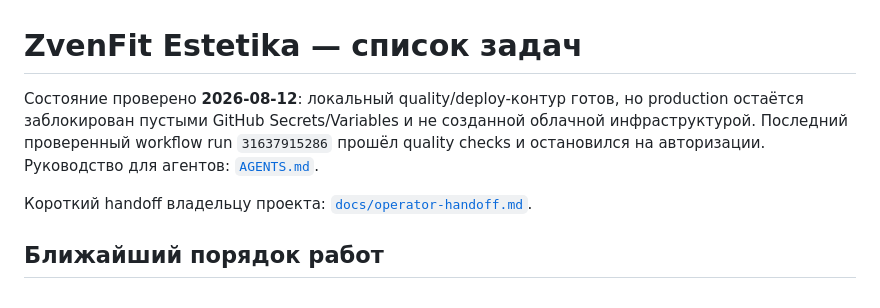
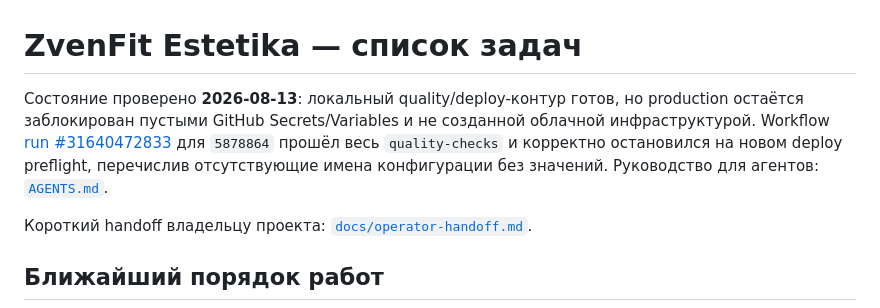
Before and after one commit to zvenfit/zvenfit-estetika-frontend, a Markdown page: TODO.md, the part around the change. Drawn GitHub-style.

Commit message:
docs: record deploy preflight result [skip ci]

```diff
--- a/TODO.md
+++ b/TODO.md
@@ -1,6 +1,6 @@
 # ZvenFit Estetika — список задач
 
-Состояние проверено **2026-08-12**: локальный quality/deploy-контур готов, но production остаётся заблокирован пустыми GitHub Secrets/Variables и не созданной облачной инфраструктурой. Последний проверенный workflow run `31637915286` прошёл quality checks и остановился на авторизации. Руководство для агентов: [`AGENTS.md`](AGENTS.md).
+Состояние проверено **2026-08-13**: локальный quality/deploy-контур готов, но production остаётся заблокирован пустыми GitHub Secrets/Variables и не созданной облачной инфраструктурой. Workflow [run #31640472833](https://github.com/zvenfit/zvenfit-estetika-frontend/actions/runs/31640472833) для `5878864` прошёл весь `quality-checks` и корректно остановился на новом deploy preflight, перечислив отсутствующие имена конфигурации без значений. Руководство для агентов: [`AGENTS.md`](AGENTS.md).
 
 Короткий handoff владельцу проекта: [`docs/operator-handoff.md`](docs/operator-handoff.md).
 
```
